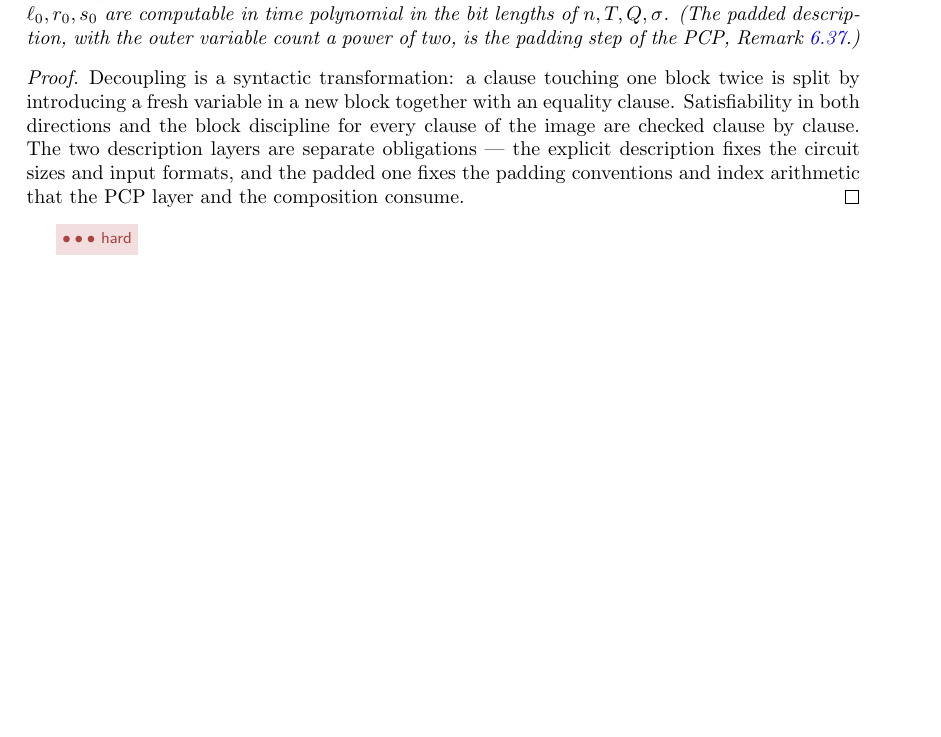
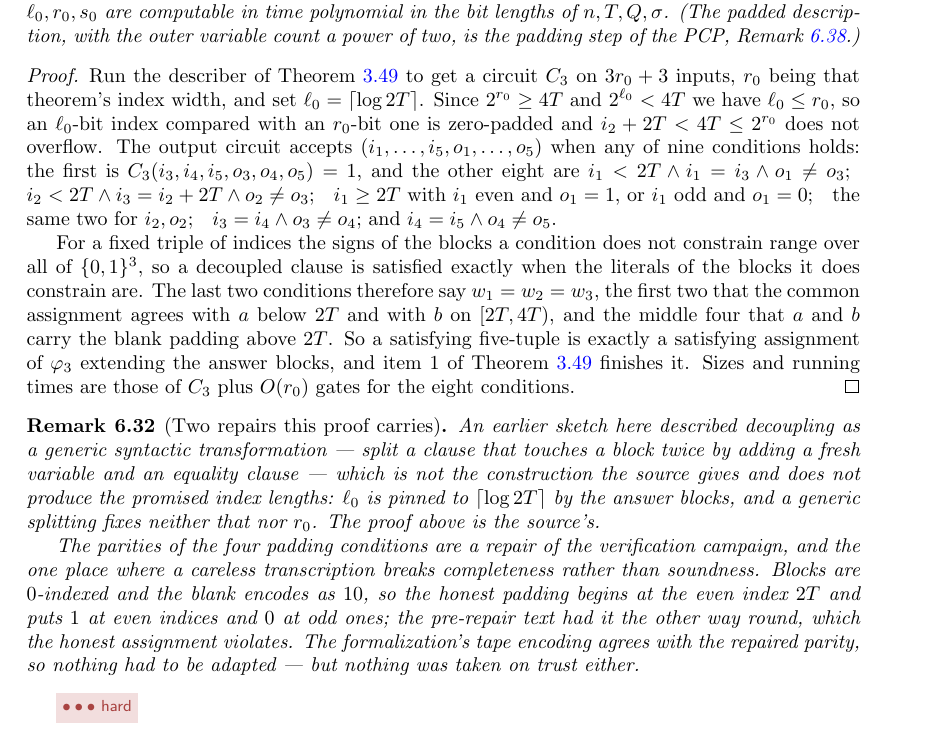
Before and after one commit to vidick/MIPRE-formalization, a LaTeX document (blueprint/src/print.tex, which reads blueprint/src/content/06_proof_structure.tex): part of page 59 of 86 before the commit and part of page 59 of 87 after it, cut so that both start at the same text, the shorter picture padded with empty space. Compiled offline with pdfLaTeX.

Commit message:
A1e: assemble DecoupledDescriber, and the blueprint
The instance `MIPRE.SAT.decoupledDescriber` inhabits `DecoupledDescriber`:
`describe5P` for the circuit, `params5` for the three parameters, `lOf` for
the answer-block index width, `mParam` for the clause-index width, and
`roundUp gatePoly5` for the gate bound. The rounding trick of S4 is
generalised (`roundUp`, `le_roundUp`, `roundUp_le`, `roundUpProg`) and now
shared by both describers, so the gate count is again a power of two with a
unary exponent, squeezed between the true circuit size and a polynomial in
the parameters' bit lengths.

Blueprint: `lem:decoupled-5sat` gains `\lean{}` and both `\leanok` marks,
with the matching guard in `MIPRE/Axioms.lean`. Its proof sketch described a
generic syntactic decoupling, which is not the source's construction and does
not produce the promised index lengths; it is replaced by the source's
argument, and `rem:decoupled-5sat-repairs` records that repair along with the
padding parities.

`\land` joins the allowed-command list (plain LaTeX), and the proof writes
the 3SAT circuit as `C_3`, matching `thm:succinct-sat`.

Part of the answer-reduction track.

Co-Authored-By: Claude Opus 5 <noreply@anthropic.com>
Claude-Session: https://claude.ai/code/session_01J5cDfhmkBsbpx1t1FQNBUa

```diff
--- a/blueprint/src/content/06_proof_structure.tex
+++ b/blueprint/src/content/06_proof_structure.tex
@@ -793,13 +793,47 @@ count a power of two, is the padding step of the PCP, Remark~\ref{rem:pcp-power-
 \end{lemma}
 
 \begin{proof}
-Decoupling is a syntactic transformation: a clause touching one block twice is split by
-introducing a fresh variable in a new block together with an equality clause. Satisfiability
-in both directions and the block discipline for every clause of the image are checked
-clause by clause. The two description layers are separate obligations --- the explicit
-description fixes the circuit sizes and input formats, and the padded one fixes the padding
-conventions and index arithmetic that the PCP layer and the composition consume.
-\end{proof}
+\leanok
+\uses{thm:succinct-sat}
+Run the describer of Theorem~\ref{thm:succinct-sat} to get a circuit $C_3$ on
+$3 r_0 + 3$ inputs, $r_0$ being that theorem's index width, and set
+$\ell_0 = \lceil \log 2T \rceil$. Since $2^{r_0} \geq 4T$ and $2^{\ell_0} < 4T$ we have
+$\ell_0 \leq r_0$, so an $\ell_0$-bit index compared with an $r_0$-bit one is zero-padded
+and $i_2 + 2T < 4T \leq 2^{r_0}$ does not overflow. The output circuit accepts
+$(i_1, \ldots, i_5, o_1, \ldots, o_5)$ when any of nine conditions holds: the first is
+$C_3(i_3, i_4, i_5, o_3, o_4, o_5) = 1$, and the other eight are
+$i_1 < 2T \land i_1 = i_3 \land o_1 \neq o_3$; \;
+$i_2 < 2T \land i_3 = i_2 + 2T \land o_2 \neq o_3$; \;
+$i_1 \geq 2T$ with $i_1$ even and $o_1 = 1$, or $i_1$ odd and $o_1 = 0$; \; the same two for
+$i_2, o_2$; \; $i_3 = i_4 \land o_3 \neq o_4$; and $i_4 = i_5 \land o_4 \neq o_5$.
+
+For a fixed triple of indices the signs of the blocks a condition does not constrain range
+over all of $\{0,1\}^3$, so a decoupled clause is satisfied exactly when the literals of the
+blocks it does constrain are. The last two conditions therefore say $w_1 = w_2 = w_3$, the
+first two that the common assignment agrees with $a$ below $2T$ and with $b$ on $[2T, 4T)$,
+and the middle four that $a$ and $b$ carry the blank padding above $2T$. So a satisfying
+five-tuple is exactly a satisfying assignment of $\varphi_{3}$ extending the answer blocks,
+and item~1 of Theorem~\ref{thm:succinct-sat} finishes it. Sizes and running times are those
+of $C_3$ plus $O(r_0)$ gates for the eight conditions.
+\end{proof}
+
+\begin{remark}[Two repairs this proof carries]
+\label{rem:decoupled-5sat-repairs}
+\uses{lem:decoupled-5sat}
+An earlier sketch here described decoupling as a generic syntactic transformation --- split a
+clause that touches a block twice by adding a fresh variable and an equality clause --- which
+is not the construction the source gives and does not produce the promised index lengths:
+$\ell_0$ is pinned to $\lceil \log 2T \rceil$ by the answer blocks, and a generic splitting
+fixes neither that nor $r_0$. The proof above is the source's.
+
+The parities of the four padding conditions are a repair of the verification campaign, and
+the one place where a careless transcription breaks completeness rather than soundness.
+Blocks are $0$-indexed and the blank encodes as $10$, so the honest padding begins at the
+even index $2T$ and puts $1$ at even indices and $0$ at odd ones; the pre-repair text had it
+the other way round, which the honest assignment violates. The formalization's tape encoding
+agrees with the repaired parity, so nothing had to be adapted --- but nothing was taken on
+trust either.
+\end{remark}
 
 \effortHard
 
```
Also changed, not shown: scripts/latex-allowed-commands.txt (+1 -1 lines), blueprint/src/content/06_proof_structure.tex (2 more changed lines), 3 other files.
